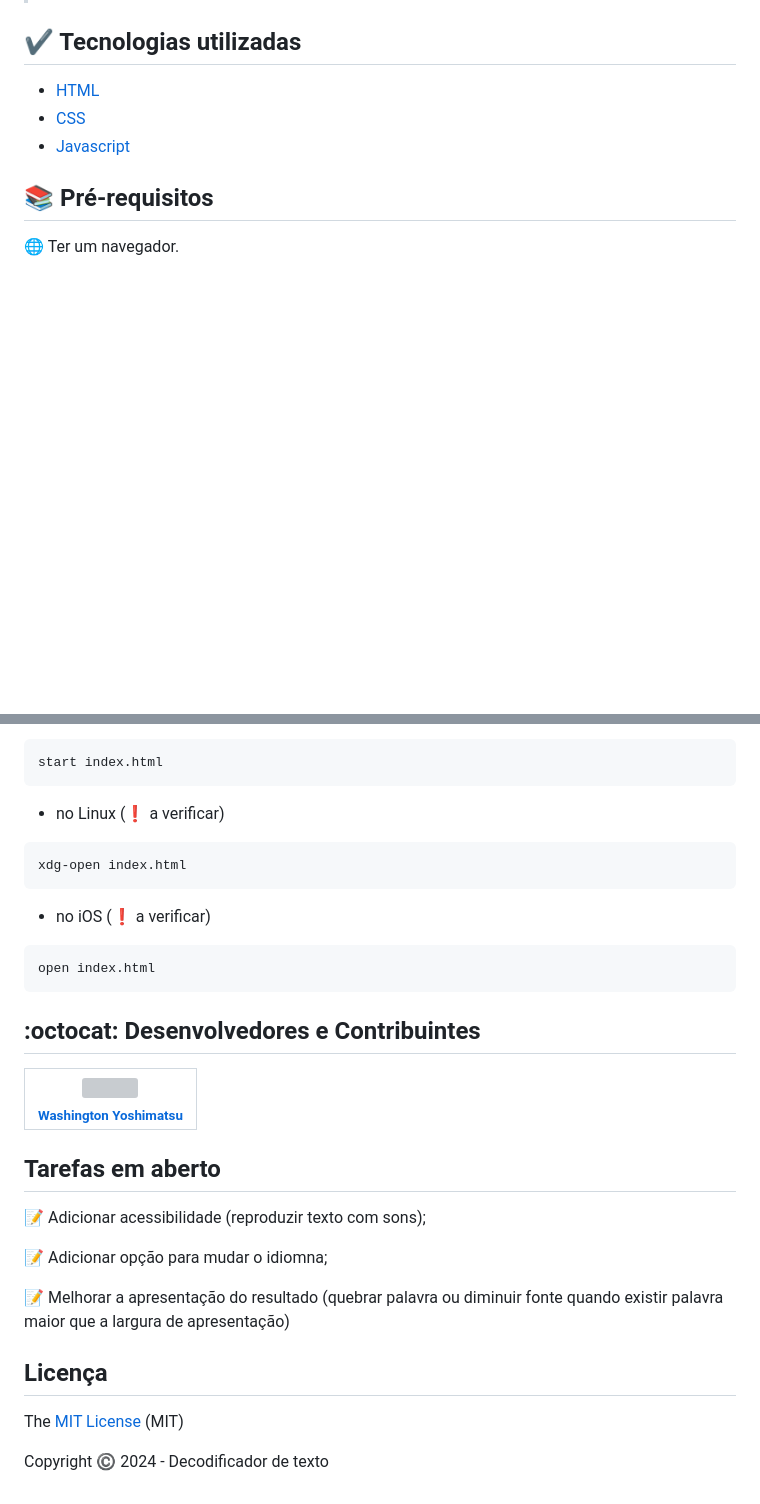
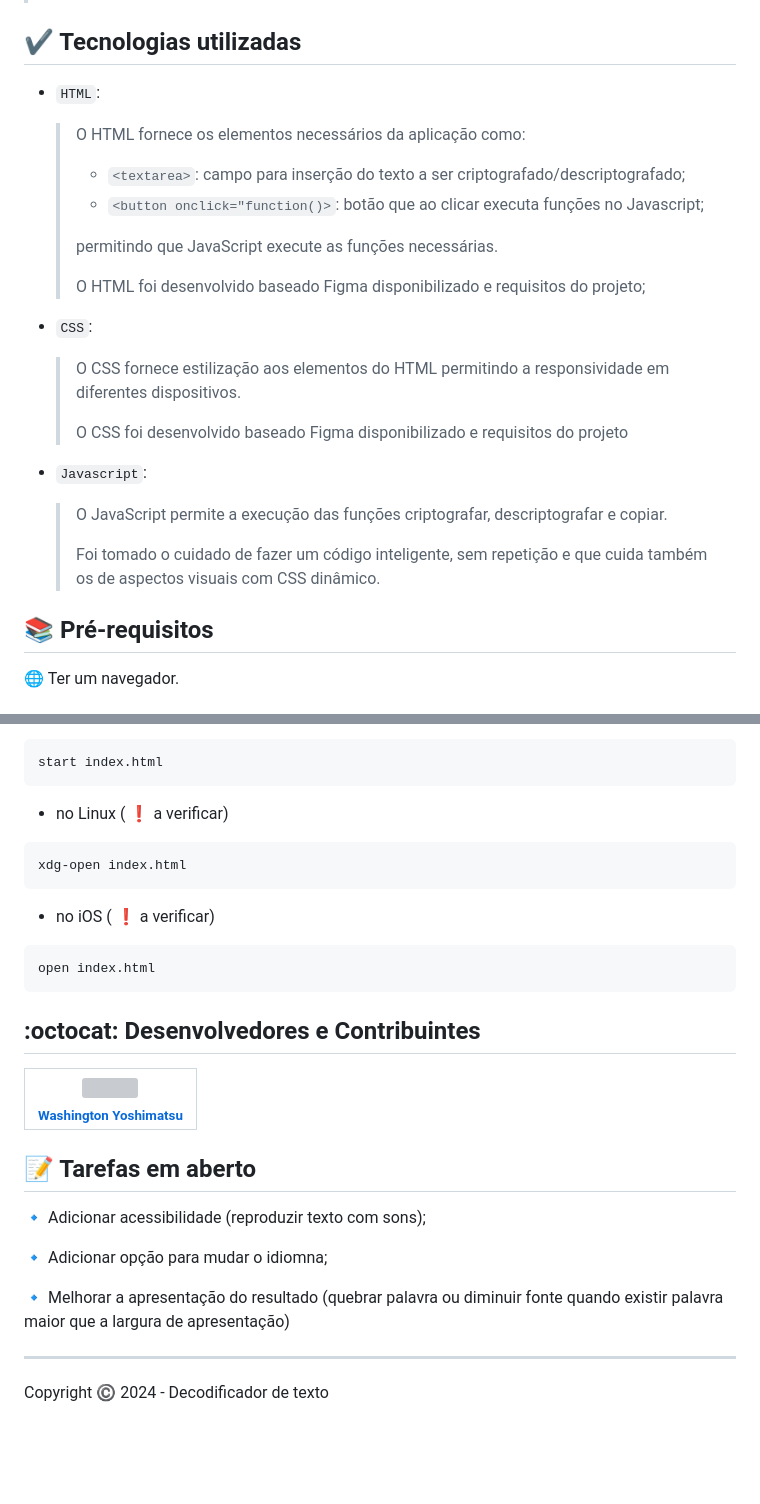
Before and after one commit to wkyoshimatsu/decodificador-texto, a Markdown page: README.md, 2 parts joined by grey strips. Rendered like a GitHub page; blank space fills up the shorter version; grey boxes are pictures that could not be loaded.

````diff
--- a/README.md
+++ b/README.md
@@ -58,9 +55,27 @@ Acesse o [código fonte do projeto](https://github.com/wkyoshimatsu/decodificado
 
 ## :heavy_check_mark: Tecnologias utilizadas
 
-- [HTML](https://pt-br.reactjs.org/docs/create-a-new-react-app.html)
-- [CSS](https://react-pdf.org/)
-- [Javascript](https://react-pdf.org/)
+- `HTML`:
+
+  > O HTML fornece os elementos necessários da aplicação como:
+  > - `<textarea>`: campo para inserção do texto a ser criptografado/descriptografado;
+  > - `<button onclick="function()>`: botão que ao clicar executa funções no Javascript;
+  >
+  > permitindo que JavaScript execute as funções necessárias.
+  >
+  > O HTML foi desenvolvido baseado Figma disponibilizado e requisitos do projeto;
+
+- `CSS`:
+
+  > O CSS fornece estilização aos elementos do HTML permitindo a responsividade em diferentes dispositivos.
+  >
+  > O CSS foi desenvolvido baseado Figma disponibilizado e requisitos do projeto
+
+- `Javascript`:
+
+  > O JavaScript permite a execução das funções criptografar, descriptografar e copiar.
+  >
+  > Foi tomado o cuidado de fazer um código inteligente, sem repetição e que cuida também os de aspectos visuais com CSS dinâmico.
 
 ## :books: Pré-requisitos
 
@@ -87,12 +102,14 @@ Para executar:
 start index.html
 ```
 
-* no Linux (:exclamation: a verificar)
+* no Linux ( :exclamation: a verificar)
+
 ```
 xdg-open index.html
 ```
 
-* no iOS (:exclamation: a verificar)
+* no iOS ( :exclamation: a verificar)
+
 ```
 open index.html
 ```
@@ -102,16 +119,13 @@ open index.html
 | [<img src="https://avatars2.githubusercontent.com/u/101765683?v=4" width=115><br><sub>Washington Yoshimatsu</sub>](https://github.com/wkyoshimatsu) |
 | :---: |
 
-## Tarefas em aberto
+## :memo: Tarefas em aberto
 
-:memo: Adicionar acessibilidade (reproduzir texto com sons);
+:small_blue_diamond: Adicionar acessibilidade (reproduzir texto com sons);
 
-:memo: Adicionar opção para mudar o idiomna;
+:small_blue_diamond: Adicionar opção para mudar o idiomna;
 
-:memo: Melhorar a apresentação do resultado (quebrar palavra ou diminuir fonte quando existir palavra maior que a largura de apresentação)
+:small_blue_diamond: Melhorar a apresentação do resultado (quebrar palavra ou diminuir fonte quando existir palavra maior que a largura de apresentação)
 
-## Licença
-
-The [MIT License]() (MIT)
-
+---
 Copyright :copyright: 2024 - Decodificador de texto
````
Also changed, not shown: other parts of README.md (+4 -7 lines).
